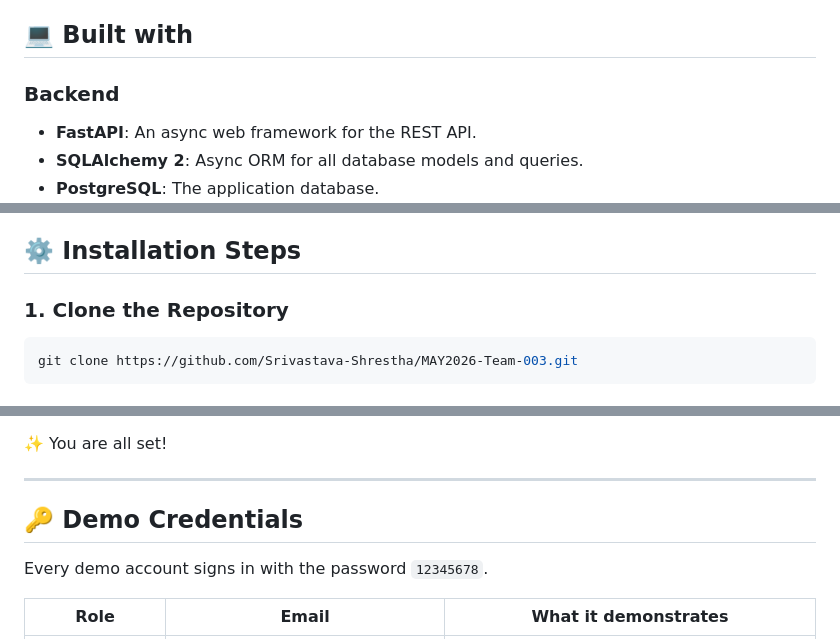
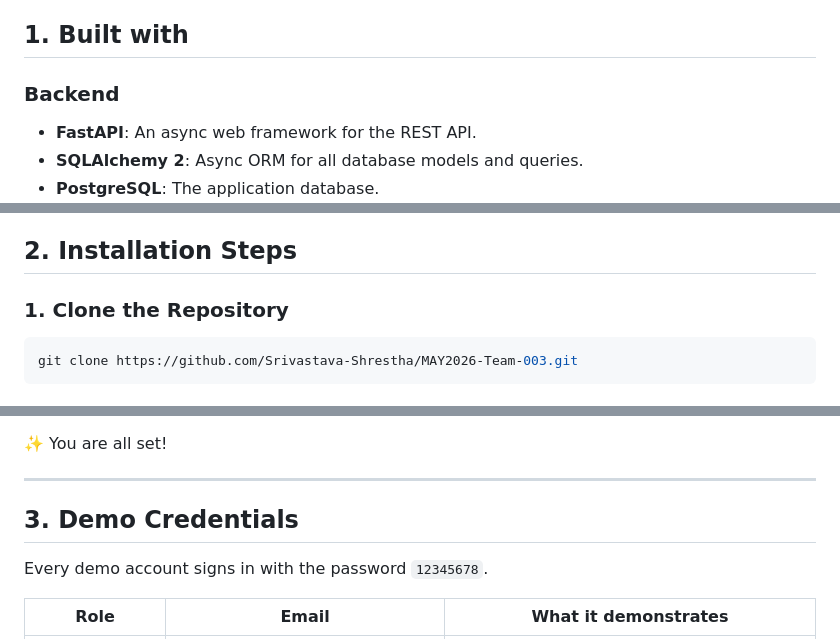
Before and after one commit to Srivastava-Shrestha/CampusConnect, a Markdown page: README.md, 3 parts joined by grey strips. Drawn GitHub-style.

Commit message:
Revise section headings and numbering in README
Updated section numbers and formatting in the README.

````diff
--- a/README.md
+++ b/README.md
@@ -1,7 +1,7 @@
 # Campus Connect
 Campus Connect is a multi-user platform that helps colleges run their student clubs end to end. Campus admins onboard the college and approve clubs, club leaders manage members, events and announcements, and students discover clubs, register for events and collect verifiable certificates. It features role-based dashboards, an event lifecycle from draft to declared results, auto-generated certificate PDFs with QR verification, an activity leaderboard, an issue tracker and an AI club-finder assistant.
 
-## 💻 Built with
+## 1. Built with
 
 ### Backend
 - **FastAPI**: An async web framework for the REST API.
@@ -29,7 +29,7 @@ Campus Connect is a multi-user platform that helps colleges run their student cl
 - **CSS**: One central design system stylesheet drives all styling.
 - **Vitest**: Unit and component testing with Vue Test Utils.
 
-## ⚙️ Installation Steps
+## 2. Installation Steps
 
 ### 1. Clone the Repository
 ```bash
@@ -105,7 +105,7 @@ The app is served at `http://localhost:5173`.
 ✨ You are all set!
 <hr>
 
-## 🔑 Demo Credentials
+## 3. Demo Credentials
 
 Every demo account signs in with the password `12345678`.
 
````
Also changed, not shown: other parts of README.md (+3 -3 lines).
